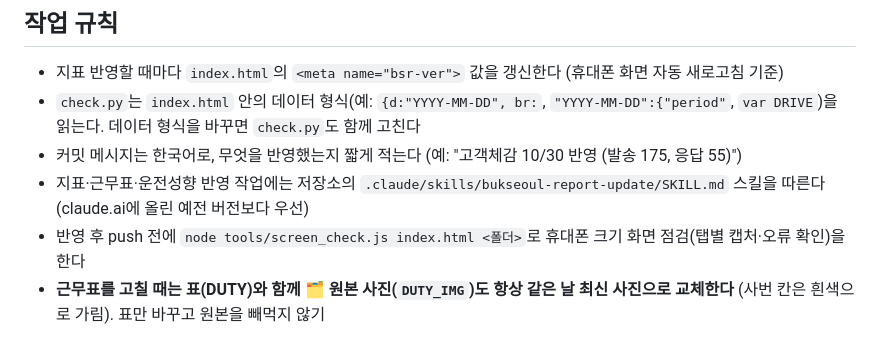
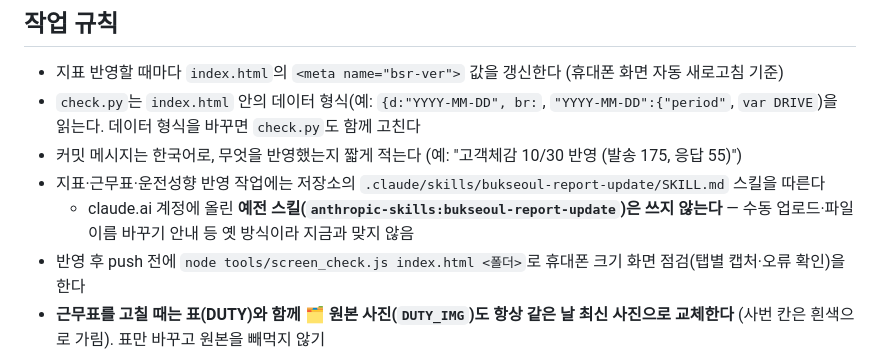
Before and after one commit to ijaesig04-hash/report, a Markdown page: CLAUDE.md, the part around the change. Rendered like a GitHub page.

Commit message:
예전 반영 스킬(계정 업로드본) 사용 안 함 명시 (#7)
* 화면 자동 점검 도구 추가, 반영 작업 스킬 최신화

- tools/screen_check.js: 휴대폰 크기(390px)로 탭마다 캡처하고 오류·화면 넘침 확인
- .claude/skills/bukseoul-report-update: 직접 push 방식 · 마무리 체크리스트(bsr-ver, 근무표 원본 사진, 푸시 규칙) 반영
- CLAUDE.md: 새 스킬·점검 도구 안내

Co-Authored-By: Claude Opus 5.5 <noreply@anthropic.com>
Claude-Session: https://claude.ai/code/session_01CYrUzcP8PhUpbdyNrj2wt7

* 예전 반영 스킬(계정 업로드본) 사용 안 함 명시

Co-Authored-By: Claude Opus 5.5 <noreply@anthropic.com>
Claude-Session: https://claude.ai/code/session_01CYrUzcP8PhUpbdyNrj2wt7

---------

Co-authored-by: Claude <noreply@anthropic.com>

```diff
--- a/CLAUDE.md
+++ b/CLAUDE.md
@@ -28,7 +28,8 @@
 - 지표 반영할 때마다 `index.html`의 `<meta name="bsr-ver">` 값을 갱신한다 (휴대폰 화면 자동 새로고침 기준)
 - `check.py`는 `index.html` 안의 데이터 형식(예: `{d:"YYYY-MM-DD", br:`, `"YYYY-MM-DD":{"period"`, `var DRIVE`)을 읽는다. 데이터 형식을 바꾸면 `check.py`도 함께 고친다
 - 커밋 메시지는 한국어로, 무엇을 반영했는지 짧게 적는다 (예: "고객체감 10/30 반영 (발송 175, 응답 55)")
-- 지표·근무표·운전성향 반영 작업에는 저장소의 `.claude/skills/bukseoul-report-update/SKILL.md` 스킬을 따른다 (claude.ai에 올린 예전 버전보다 우선)
+- 지표·근무표·운전성향 반영 작업에는 저장소의 `.claude/skills/bukseoul-report-update/SKILL.md` 스킬을 따른다
+  - claude.ai 계정에 올린 **예전 스킬(`anthropic-skills:bukseoul-report-update`)은 쓰지 않는다** — 수동 업로드·파일 이름 바꾸기 안내 등 옛 방식이라 지금과 맞지 않음
 - 반영 후 push 전에 `node tools/screen_check.js index.html <폴더>`로 휴대폰 크기 화면 점검(탭별 캡처·오류 확인)을 한다
 - **근무표를 고칠 때는 표(DUTY)와 함께 🗂️ 원본 사진(`DUTY_IMG`)도 항상 같은 날 최신 사진으로 교체한다** (사번 칸은 흰색으로 가림). 표만 바꾸고 원본을 빼먹지 않기
 - 폰 푸시 알림은 **지표 · 자료 업데이트 소식만** 보낸다 (`push.py`: tabs에 cmp·veh·ppl·mgt·eval·cs·alm·drv·duty가 있는 공개 소식). 기능 · 화면 변경 소식은 tabs를 ["home"]으로 두거나 `nopush:1`을 title 앞에 넣는다
```
